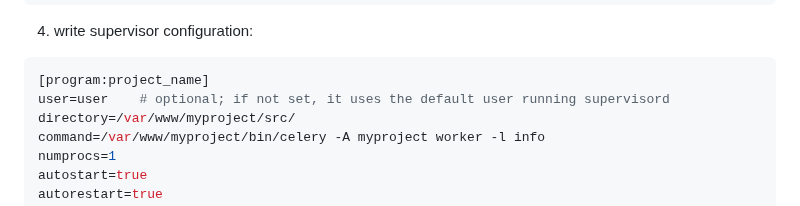
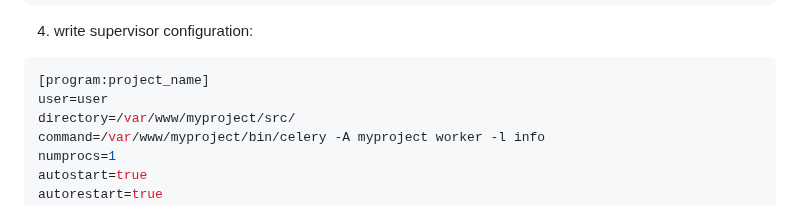
Before and after one commit to mahdi-marjani/django-cheatsheet, a Markdown page: 3-django-shop.md, the part around the change. Drawn GitHub-style.

````diff
--- a/3-django-shop.md
+++ b/3-django-shop.md
@@ -840,7 +840,7 @@ touch /etc/supervisor/conf.d/project_name.conf
 4. write supervisor configuration:
 ```ini
 [program:project_name]
-user=user    # optional; if not set, it uses the default user running supervisord
+user=user
 directory=/var/www/myproject/src/
 command=/var/www/myproject/bin/celery -A myproject worker -l info
 numprocs=1
````
